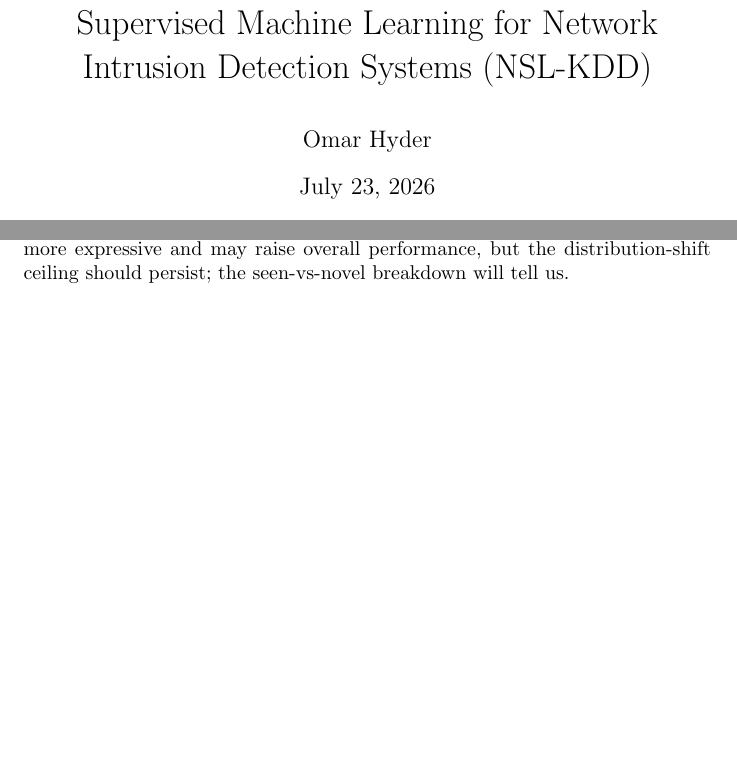
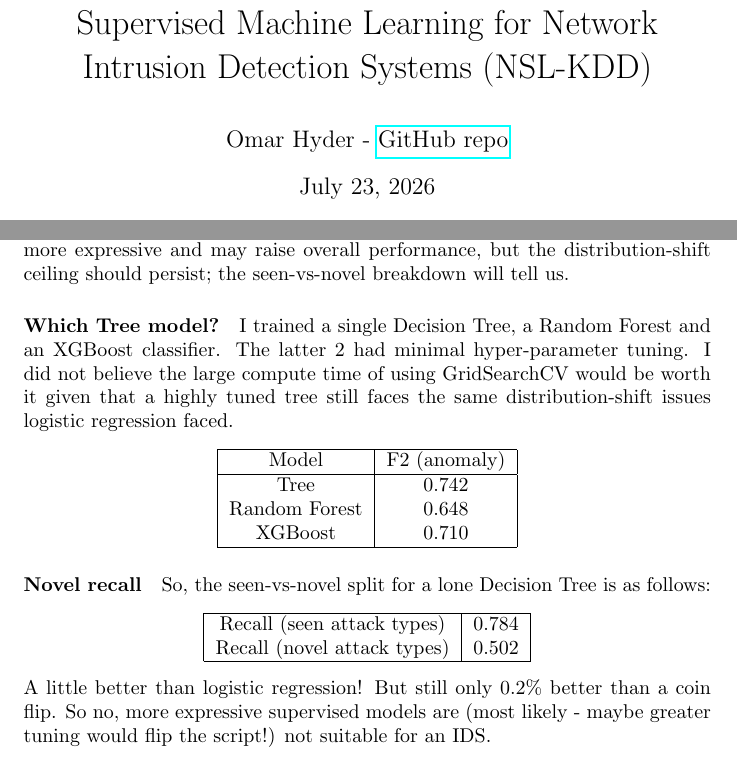
Before and after one commit to OmarHyder07/ML-IDS, a LaTeX document (nsl-kdd/docs/main.tex): two parts of pages 1 and 4 of 4, joined at a grey line, cut so that both start at the same text, the shorter picture padded with empty space. Compiled offline with pdfLaTeX.

Commit message:
NSL-KDD LaTeX report

```diff
--- a/nsl-kdd/docs/main.tex
+++ b/nsl-kdd/docs/main.tex
@@ -1,9 +1,10 @@
 \documentclass{article}
 \usepackage{graphicx} % Required for inserting images
 \usepackage{float}
+\usepackage{hyperref}
 
 \title{Supervised Machine Learning for Network Intrusion Detection Systems (NSL-KDD)}
-\author{Omar Hyder}
+\author{Omar Hyder - \href{https://github.com/OmarHyder07/ML-IDS}{GitHub repo}}
 \begin{document}
 
 \maketitle
@@ -71,5 +72,26 @@ For an IDS, a false negative (a missed attack) is far costlier than a false posi
 \end{figure}
 \section{Trees: a more expressive supervised model}
 Figure 2 above displays the fundamental simplicity of linear boundaries. Perhaps polynomial features would yield result, but at the cost of extreme compute (post encoding, there were 122 features). Decision trees and their ensembles are more expressive and may raise overall performance, but the distribution-shift ceiling should persist; the seen-vs-novel breakdown will tell us.
-
+\paragraph{Which Tree model?} I trained a single Decision Tree, a Random Forest and an XGBoost classifier. The latter 2 had minimal hyper-parameter tuning. I did not believe the large compute time of using GridSearchCV would be worth it given that a highly tuned tree still faces the same distribution-shift issues logistic regression faced.
+\begin{center}
+\begin{tabular}{ |c | c| }
+ \hline
+ Model & F2 (anomaly) \\
+ \hline
+ Tree & 0.742  \\
+ Random Forest & 0.648  \\
+ XGBoost & 0.710 \\
+ \hline
+\end{tabular}
+\end{center}
+\paragraph{Novel recall} So, the seen-vs-novel split for a lone Decision Tree is as follows:
+\begin{center}
+\begin{tabular}{ |c | c| }
+ \hline
+ Recall (seen attack types) & 0.784  \\
+ Recall (novel attack types) & 0.502  \\
+ \hline
+\end{tabular}
+\end{center}
+A little better than logistic regression! But still only 0.2\% better than a coin flip. So no, more expressive supervised models are (most likely - maybe greater tuning would flip the script!) not suitable for an IDS.
 \end{document}
```
Also changed, not shown: nsl-kdd/docs/main.tex (2 more changed lines), 3 other files.
